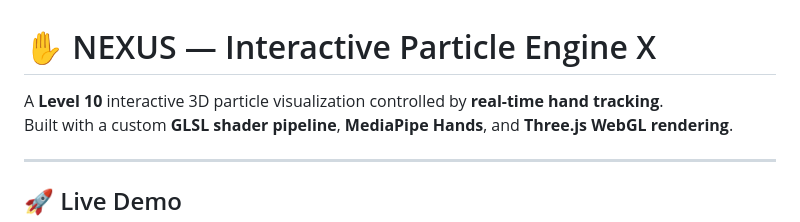
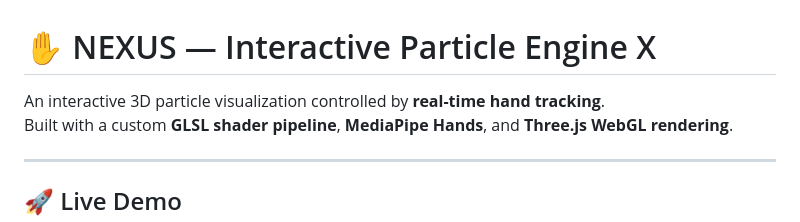
Before and after one commit to AjaySinghAdhikari/interactive-particle-engine, a Markdown page: README.md, the part around the change. Rendered like a GitHub page.

Commit message:
Improve descriptive version

```diff
--- a/README.md
+++ b/README.md
@@ -1,6 +1,6 @@
 # ✋ NEXUS — Interactive Particle Engine X
 
-A **Level 10** interactive 3D particle visualization controlled by **real-time hand tracking**.
+An interactive 3D particle visualization controlled by **real-time hand tracking**.
 Built with a custom **GLSL shader pipeline**, **MediaPipe Hands**, and **Three.js WebGL rendering**.
 
 ---
```
